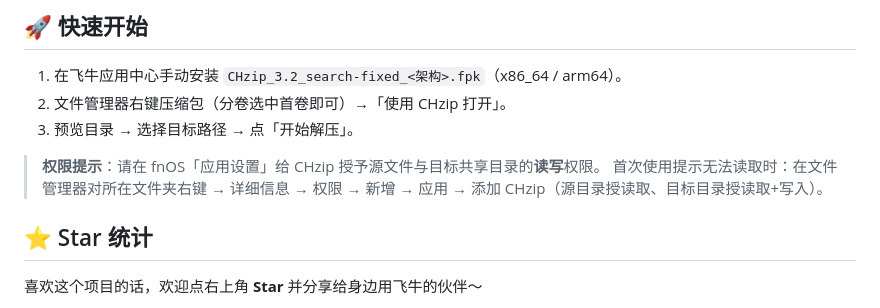
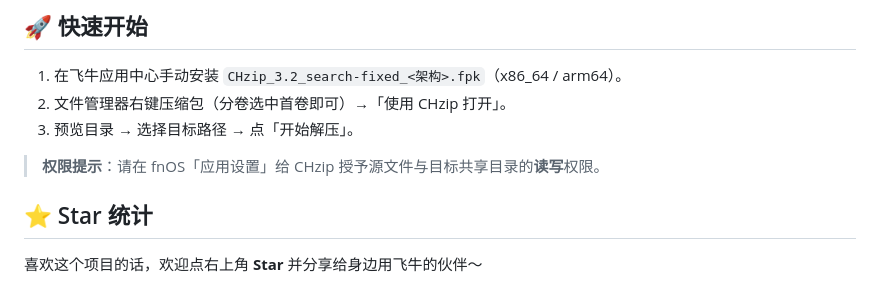
Before and after one commit to chanhuan1/CHzip, a Markdown page: README.md, the part around the change. GitHub-like rendering.

```diff
--- a/README.md
+++ b/README.md
@@ -57,7 +57,6 @@
 3. 预览目录 → 选择目标路径 → 点「开始解压」。
 
 > **权限提示**：请在 fnOS「应用设置」给 CHzip 授予源文件与目标共享目录的**读写**权限。
-> 首次使用提示无法读取时：在文件管理器对所在文件夹右键 → 详细信息 → 权限 → 新增 → 应用 → 添加 CHzip（源目录授读取、目标目录授读取+写入）。
 
 ## ⭐ Star 统计
 
```
